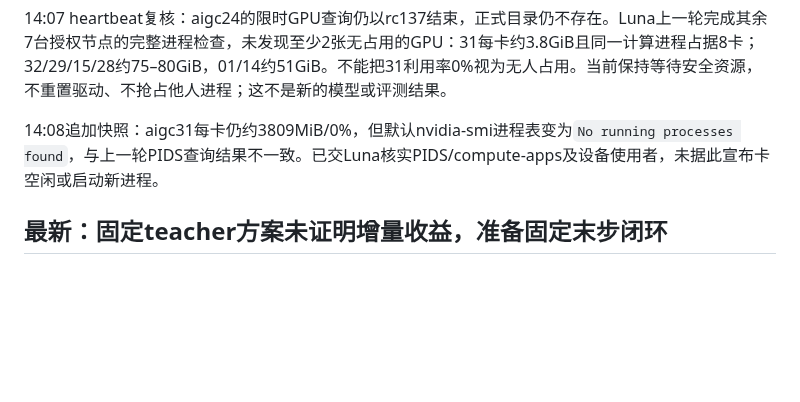
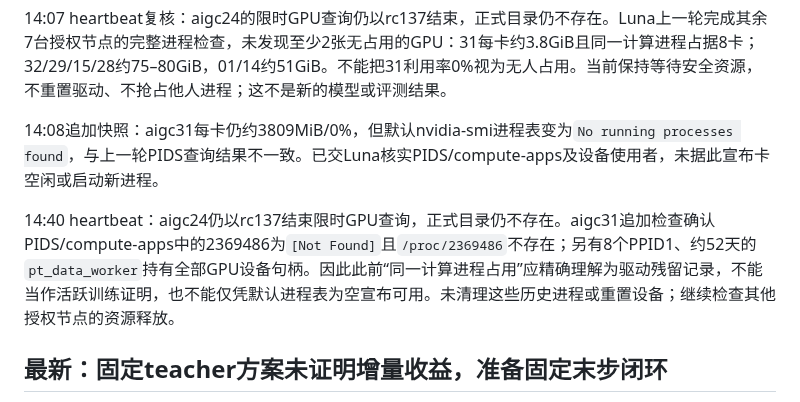
Before and after one commit to dsdfasfaac/zeva-vla, a Markdown page: docs/ZTEV2_POST_EVAL_DIAGNOSIS_20260912.md, the part around the change. Drawn GitHub-style; blank space fills up the shorter version.

Commit message:
Clarify stale GPU process records and persistent evaluation resource block

```diff
--- a/docs/ZTEV2_POST_EVAL_DIAGNOSIS_20260912.md
+++ b/docs/ZTEV2_POST_EVAL_DIAGNOSIS_20260912.md
@@ -9,6 +9,8 @@
 14:07 heartbeat复核：aigc24的限时GPU查询仍以rc137结束，正式目录仍不存在。Luna上一轮完成其余7台授权节点的完整进程检查，未发现至少2张无占用的GPU：31每卡约3.8GiB且同一计算进程占据8卡；32/29/15/28约75–80GiB，01/14约51GiB。不能把31利用率0%视为无人占用。当前保持等待安全资源，不重置驱动、不抢占他人进程；这不是新的模型或评测结果。
 
 14:08追加快照：aigc31每卡仍约3809MiB/0%，但默认nvidia-smi进程表变为`No running processes found`，与上一轮PIDS查询结果不一致。已交Luna核实PIDS/compute-apps及设备使用者，未据此宣布卡空闲或启动新进程。
+
+14:40 heartbeat：aigc24仍以rc137结束限时GPU查询，正式目录仍不存在。aigc31追加检查确认PIDS/compute-apps中的2369486为`[Not Found]`且`/proc/2369486`不存在；另有8个PPID1、约52天的`pt_data_worker`持有全部GPU设备句柄。因此此前“同一计算进程占用”应精确理解为驱动残留记录，不能当作活跃训练证明，也不能仅凭默认进程表为空宣布可用。未清理这些历史进程或重置设备；继续检查其他授权节点的资源释放。
 
 ## 最新：固定teacher方案未证明增量收益，准备固定末步闭环
 
```
